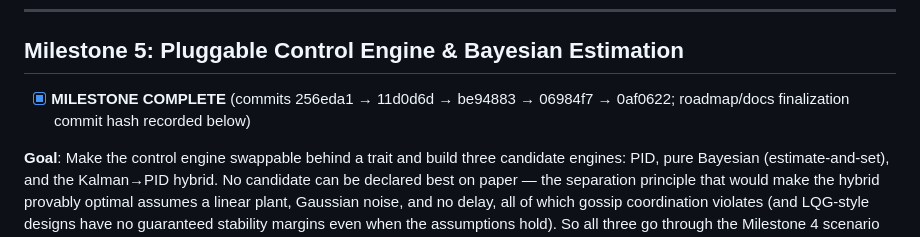
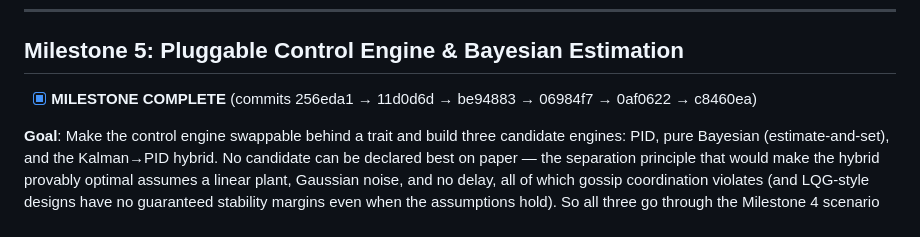
Before and after one commit to emersonmde/nenya, a Markdown page: docs/roadmap.md, the part around the change. Rendered like a GitHub page.

Commit message:
Record Milestone 5 commit hash in roadmap
Co-Authored-By: Claude Fable 5 <noreply@anthropic.com>

```diff
--- a/docs/roadmap.md
+++ b/docs/roadmap.md
@@ -350,7 +350,7 @@ cargo run --features sim --example cluster_sim -- --scenario partition --seed 42
 ## Milestone 5: Pluggable Control Engine & Bayesian Estimation
 
 - [x] **MILESTONE COMPLETE** (commits 256eda1 → 11d0d6d → be94883 →
-  06984f7 → 0af0622; roadmap/docs finalization commit hash recorded below)
+  06984f7 → 0af0622 → c8460ea)
 
 **Goal**: Make the control engine swappable behind a trait and build three
 candidate engines: PID, pure Bayesian (estimate-and-set), and the Kalman→PID
```
